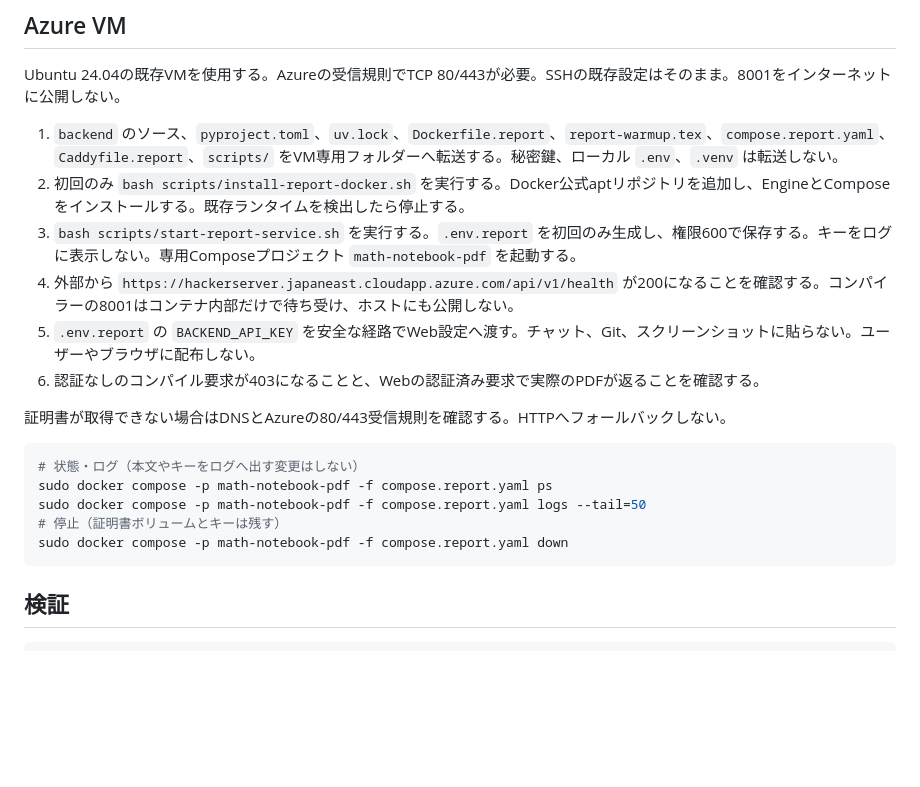
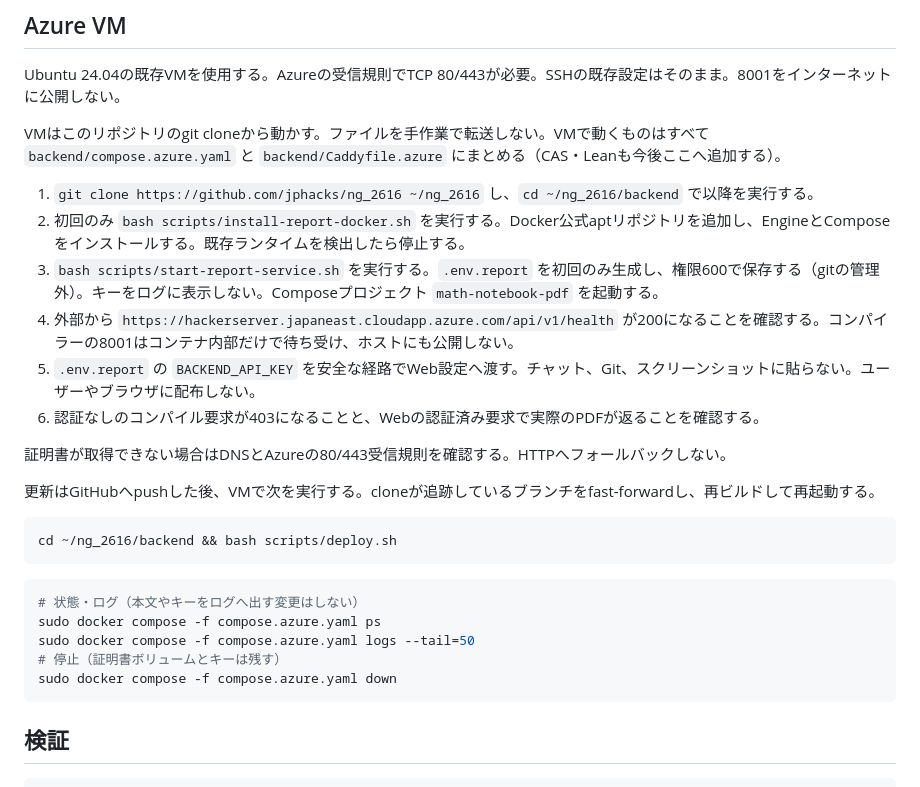
Before and after one commit to jphacks/ng_2616, a Markdown page: docs/DEVELOPMENT-report-pdf.md, the part around the change. Rendered like a GitHub page; blank space fills up the shorter version.

Commit message:
Document deploying the Azure VM from the git clone with compose.azure.yaml

````diff
--- a/docs/DEVELOPMENT-report-pdf.md
+++ b/docs/DEVELOPMENT-report-pdf.md
@@ -25,21 +25,29 @@ uv run uvicorn app.reports_api:app --host 127.0.0.1 --port 8001
 
 Ubuntu 24.04の既存VMを使用する。Azureの受信規則でTCP 80/443が必要。SSHの既存設定はそのまま。8001をインターネットに公開しない。
 
-1. `backend` のソース、`pyproject.toml`、`uv.lock`、`Dockerfile.report`、`report-warmup.tex`、`compose.report.yaml`、`Caddyfile.report`、`scripts/` をVM専用フォルダーへ転送する。秘密鍵、ローカル `.env`、`.venv` は転送しない。
+VMはこのリポジトリのgit cloneから動かす。ファイルを手作業で転送しない。VMで動くものはすべて `backend/compose.azure.yaml` と `backend/Caddyfile.azure` にまとめる（CAS・Leanも今後ここへ追加する）。
+
+1. `git clone https://github.com/jphacks/ng_2616 ~/ng_2616` し、`cd ~/ng_2616/backend` で以降を実行する。
 2. 初回のみ `bash scripts/install-report-docker.sh` を実行する。Docker公式aptリポジトリを追加し、EngineとComposeをインストールする。既存ランタイムを検出したら停止する。
-3. `bash scripts/start-report-service.sh` を実行する。`.env.report` を初回のみ生成し、権限600で保存する。キーをログに表示しない。専用Composeプロジェクト `math-notebook-pdf` を起動する。
+3. `bash scripts/start-report-service.sh` を実行する。`.env.report` を初回のみ生成し、権限600で保存する（gitの管理外）。キーをログに表示しない。Composeプロジェクト `math-notebook-pdf` を起動する。
 4. 外部から `https://hackerserver.japaneast.cloudapp.azure.com/api/v1/health` が200になることを確認する。コンパイラーの8001はコンテナ内部だけで待ち受け、ホストにも公開しない。
 5. `.env.report` の `BACKEND_API_KEY` を安全な経路でWeb設定へ渡す。チャット、Git、スクリーンショットに貼らない。ユーザーやブラウザに配布しない。
 6. 認証なしのコンパイル要求が403になることと、Webの認証済み要求で実際のPDFが返ることを確認する。
 
 証明書が取得できない場合はDNSとAzureの80/443受信規則を確認する。HTTPへフォールバックしない。
 
+更新はGitHubへpushした後、VMで次を実行する。cloneが追跡しているブランチをfast-forwardし、再ビルドして再起動する。
+
+```sh
+cd ~/ng_2616/backend && bash scripts/deploy.sh
+```
+
 ```sh
 # 状態・ログ（本文やキーをログへ出す変更はしない）
-sudo docker compose -p math-notebook-pdf -f compose.report.yaml ps
-sudo docker compose -p math-notebook-pdf -f compose.report.yaml logs --tail=50
+sudo docker compose -f compose.azure.yaml ps
+sudo docker compose -f compose.azure.yaml logs --tail=50
 # 停止（証明書ボリュームとキーは残す）
-sudo docker compose -p math-notebook-pdf -f compose.report.yaml down
+sudo docker compose -f compose.azure.yaml down
 ```
 
 ## 検証
````
